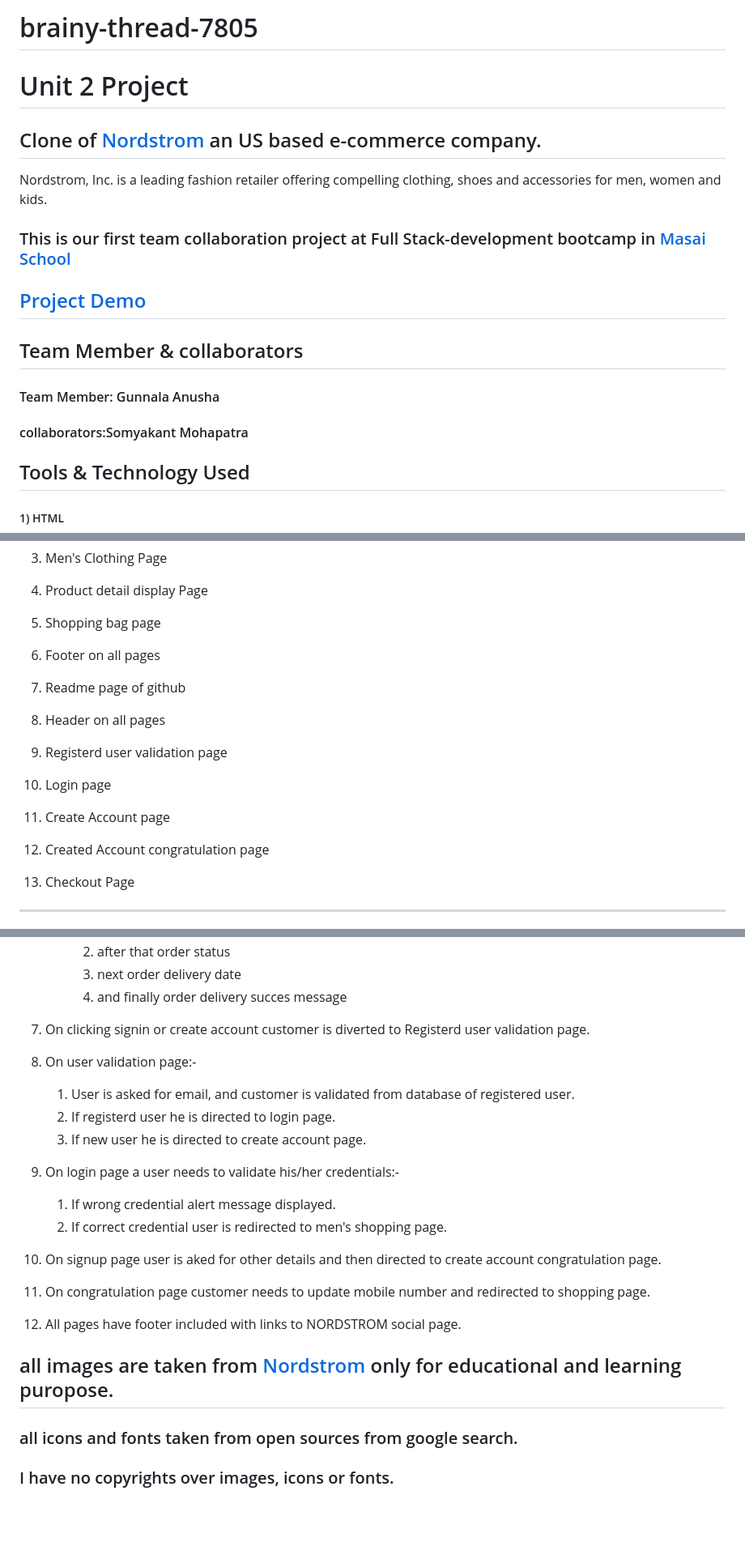
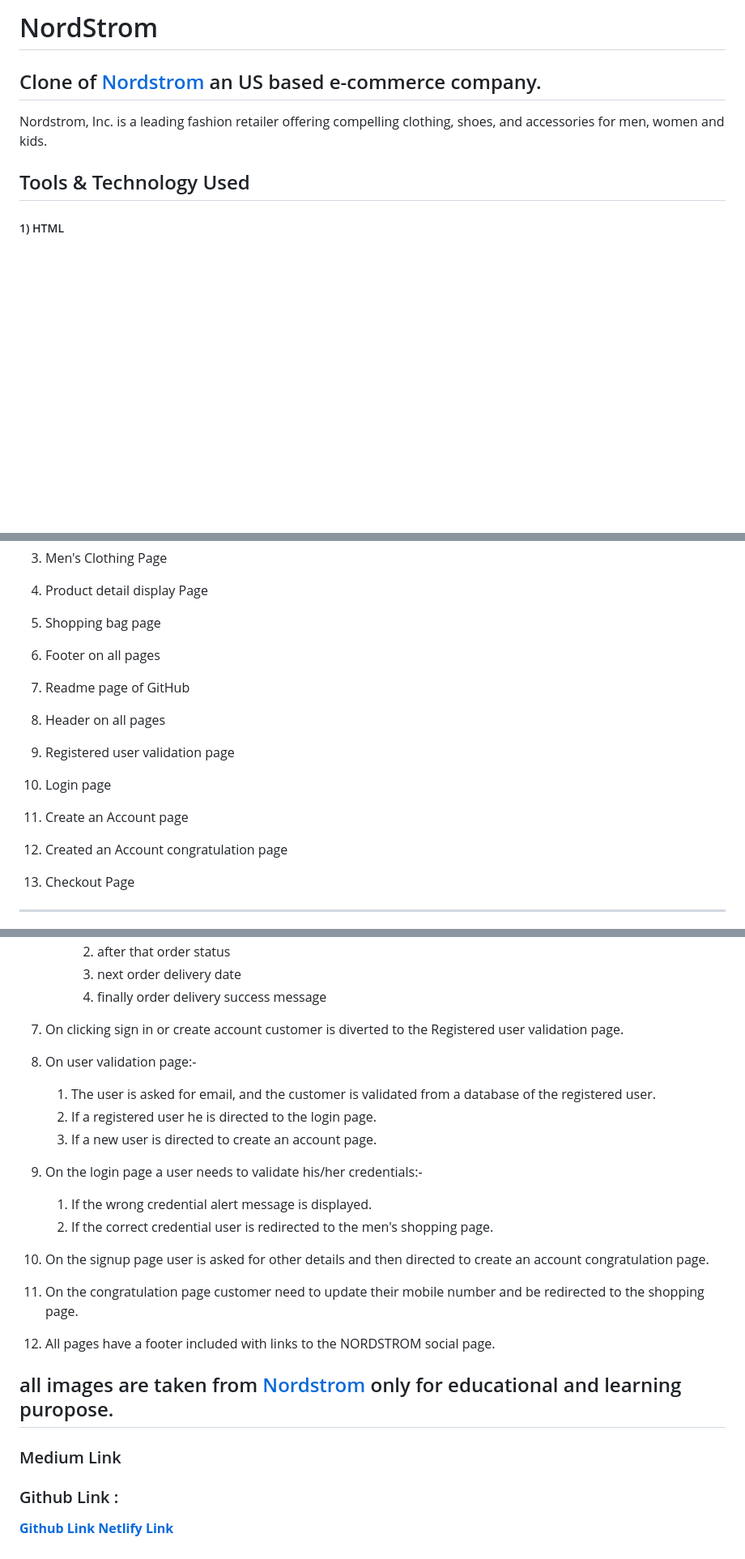
Before and after one commit to anushagunnala/Nordstrom, a Markdown page: README.md, 3 parts joined by grey strips. Shown at 81% size. Drawn GitHub-style; blank space fills up the shorter version.

```diff
--- a/README.md
+++ b/README.md
@@ -1,20 +1,9 @@
-# brainy-thread-7805
+# NordStrom
 
-# Unit 2 Project
 
 ## Clone of [Nordstrom](https://www.nordstrom.com/) an US based e-commerce company.
 
-Nordstrom, Inc. is a leading fashion retailer offering compelling clothing, shoes and accessories for men, women and kids.
-
-### This is our first team collaboration project at Full Stack-development bootcamp in [Masai School](https://www.masaischool.com/)
-
-## [Project Demo](http://127.0.0.1:5501/brainy-thread-project/index.html)
-
-## Team Member & collaborators
-
-#### Team Member: Gunnala Anusha
-
-#### collaborators:Somyakant Mohapatra
+Nordstrom, Inc. is a leading fashion retailer offering compelling clothing, shoes, and accessories for men, women and kids.
 
 ## Tools & Technology Used
 
@@ -42,13 +31,13 @@ Nordstrom, Inc. is a leading fashion retailer offering compelling clothing, shoe
 4. Product detail display Page
 5. Shopping bag page
 6. Footer on all pages
-7. Readme page of github
+7. Readme page of GitHub
 
 8. Header on all pages
-9. Registerd user validation page
+9. Registered user validation page
 10. Login page
-11. Create Account page
-12. Created Account congratulation page
+11. Create an Account page
+12. Created an Account congratulation page
 13. Checkout Page
 
 ---
@@ -150,20 +139,23 @@ Nordstrom, Inc. is a leading fashion retailer offering compelling clothing, shoe
       2. after that order status
       3. next order delivery date
-      4. and finally order delivery succes message
-7. On clicking signin or create account customer is diverted to Registerd user validation page.
+      4. finally order delivery success message
+7. On clicking sign in or create account customer is diverted to the Registered user validation page.
 8. On user validation page:-
-   1. User is asked for email, and customer is validated from database of registered user.
-   2. If registerd user he is directed to login page.
-   3. If new user he is directed to create account page.
-9. On login page a user needs to validate his/her credentials:-
-   1. If wrong credential alert message displayed.
-   2. If correct credential user is redirected to men's shopping page.
-10. On signup page user is aked for other details and then directed to create account congratulation page.
-11. On congratulation page customer needs to update mobile number and redirected to shopping page.
-12. All pages have footer included with links to NORDSTROM social page.
+   1. The user is asked for email, and the customer is validated from a database of the registered user.
+   2. If a registered user he is directed to the login page.
+   3. If a new user is directed to create an account page.
+9. On the login page a user needs to validate his/her credentials:-
+   1. If the wrong credential alert message is displayed.
+   2. If the correct credential user is redirected to the men's shopping page.
+10. On the signup page user is asked for other details and then directed to create an account congratulation page.
+11. On the congratulation page customer need to update their mobile number and be redirected to the shopping page.
+12. All pages have a footer included with links to the NORDSTROM social page.
 
 ## all images are taken from [Nordstrom](https://www.nordstrom.com/url) only for educational and learning puropose.
 
-### all icons and fonts taken from open sources from google search.
+### Medium Link
 
-### I have no copyrights over images, icons or fonts.
+### Github Link :
+
+**[Github Link](https://github.com/anushagunnala/Nordstrom)**
+**[Netlify Link](https://65e4aa2b3f3765ac8cd10912--relaxed-sawine-2dd9b8.netlify.app/)**
```
Also changed, not shown: other parts of README.md (+38 -38 lines).
